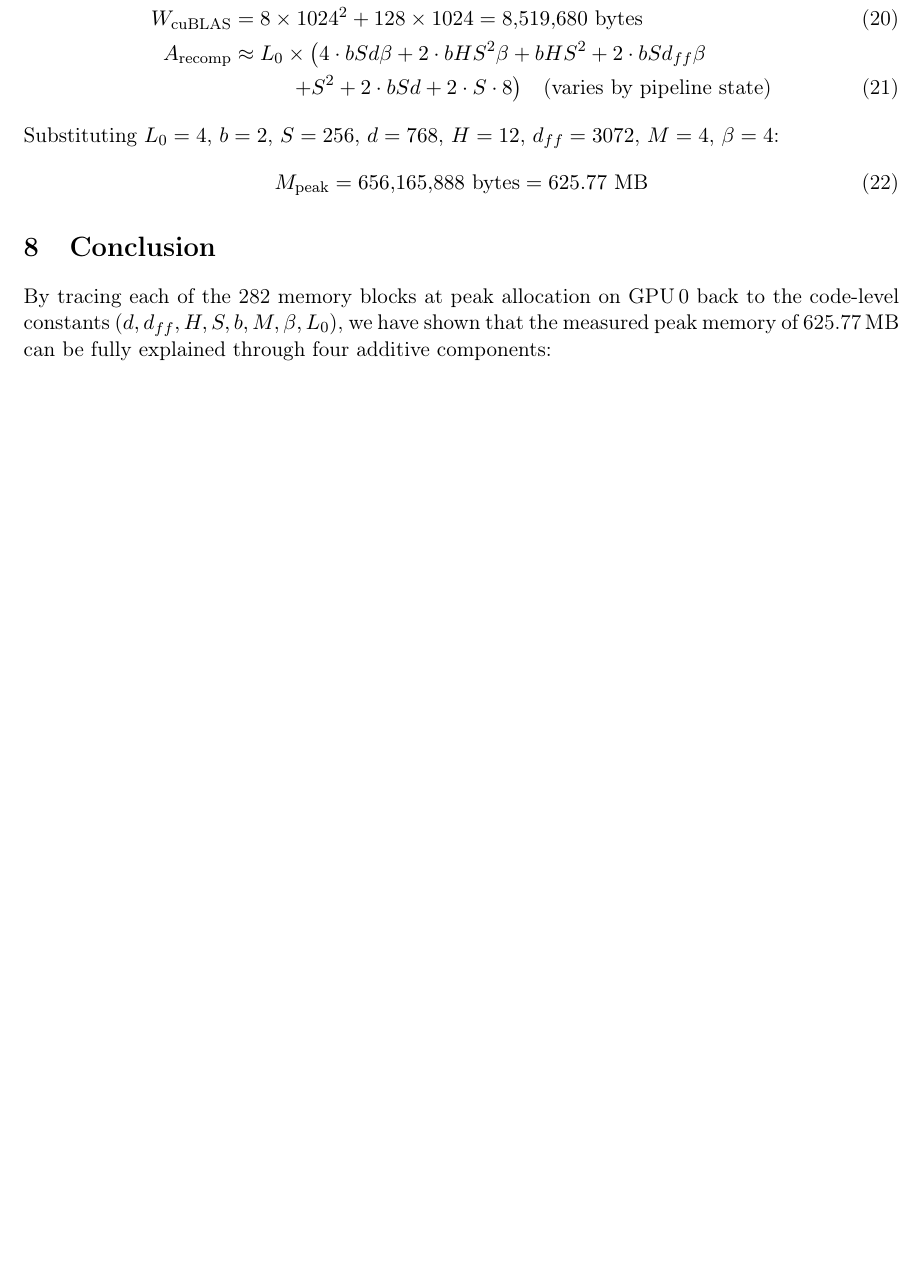
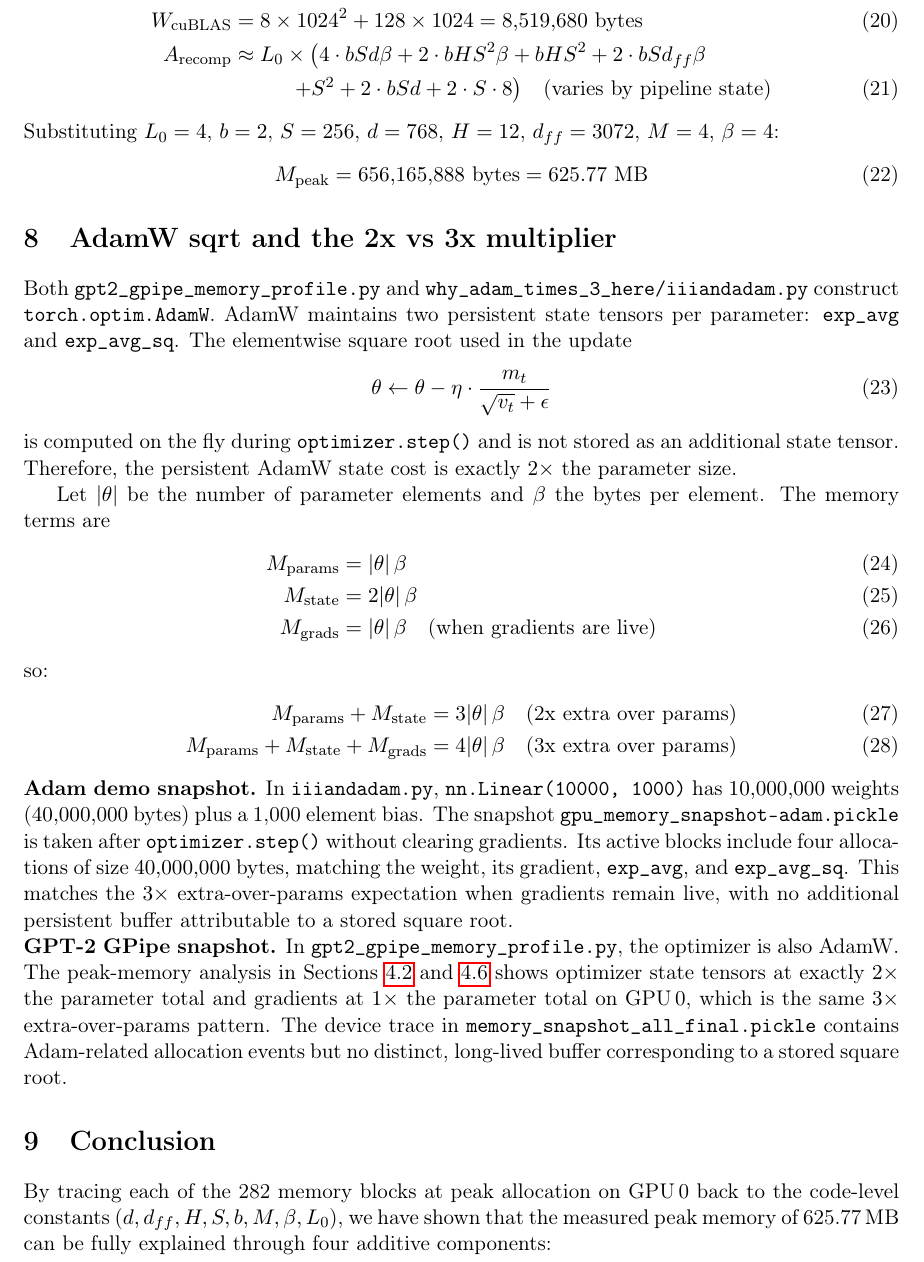
Before and after one commit to a0kuma/mew_mem_1, a LaTeX paper (memory_analysis.tex): part of page 7 of 7 before the commit and part of page 7 of 8 after it, cut so that both start at the same text, the shorter picture padded with empty space. Compiled offline with pdfLaTeX.

```diff
--- a/memory_analysis.tex
+++ b/memory_analysis.tex
@@ -460,6 +460,49 @@
 \end{equation}
 
 %=============================================================================
+\section{AdamW sqrt and the 2x vs 3x multiplier}
+\label{sec:adam_sqrt}
+%=============================================================================
+
+Both \texttt{gpt2\_gpipe\_memory\_profile.py} and \texttt{why\_adam\_times\_3\_here/iiiandadam.py} construct
+\texttt{torch.optim.AdamW}. AdamW maintains two persistent state tensors per parameter: \texttt{exp\_avg}
+and \texttt{exp\_avg\_sq}. The elementwise square root used in the update
+\begin{equation}
+  \theta \leftarrow \theta - \eta \cdot \frac{m_t}{\sqrt{v_t} + \epsilon}
+\end{equation}
+is computed on the fly during \texttt{optimizer.step()} and is not stored as an additional state tensor.
+Therefore, the persistent AdamW state cost is exactly $2 \times$ the parameter size.
+
+Let $|\theta|$ be the number of parameter elements and $\beta$ the bytes per element. The memory terms are
+\begin{align}
+  M_{\text{params}} &= |\theta| \, \beta \\
+  M_{\text{state}}  &= 2 |\theta| \, \beta \\
+  M_{\text{grads}}  &= |\theta| \, \beta \quad \text{(when gradients are live)}
+\end{align}
+so:
+\begin{align}
+  M_{\text{params}} + M_{\text{state}} &= 3 |\theta| \, \beta \quad \text{(2x extra over params)} \\
+  M_{\text{params}} + M_{\text{state}} + M_{\text{grads}} &= 4 |\theta| \, \beta \quad \text{(3x extra over params)}
+\end{align}
+
+\noindent\textbf{Adam demo snapshot.}
+In \texttt{iiiandadam.py}, \texttt{nn.Linear(10000, 1000)} has $10{,}000{,}000$ weights
+($40{,}000{,}000$ bytes) plus a 1,000 element bias. The snapshot
+\texttt{gpu\_memory\_snapshot-adam.pickle} is taken after \texttt{optimizer.step()} without clearing gradients.
+Its active blocks include four allocations of size $40{,}000{,}000$ bytes, matching
+the weight, its gradient, \texttt{exp\_avg}, and \texttt{exp\_avg\_sq}. This matches the
+$3 \times$ extra-over-params expectation when gradients remain live, with no additional
+persistent buffer attributable to a stored square root.
+
+\noindent\textbf{GPT-2 GPipe snapshot.}
+In \texttt{gpt2\_gpipe\_memory\_profile.py}, the optimizer is also AdamW. The peak-memory analysis in
+Sections~\ref{sec:optimizer} and~\ref{sec:gradients} shows optimizer state tensors at exactly
+$2 \times$ the parameter total and gradients at $1 \times$ the parameter total on GPU\,0, which is
+the same $3 \times$ extra-over-params pattern. The device trace in
+\texttt{memory\_snapshot\_all\_final.pickle} contains Adam-related allocation events but no distinct,
+long-lived buffer corresponding to a stored square root.
+
+%=============================================================================
 \section{Conclusion}
 \label{sec:conclusion}
 %=============================================================================
```
